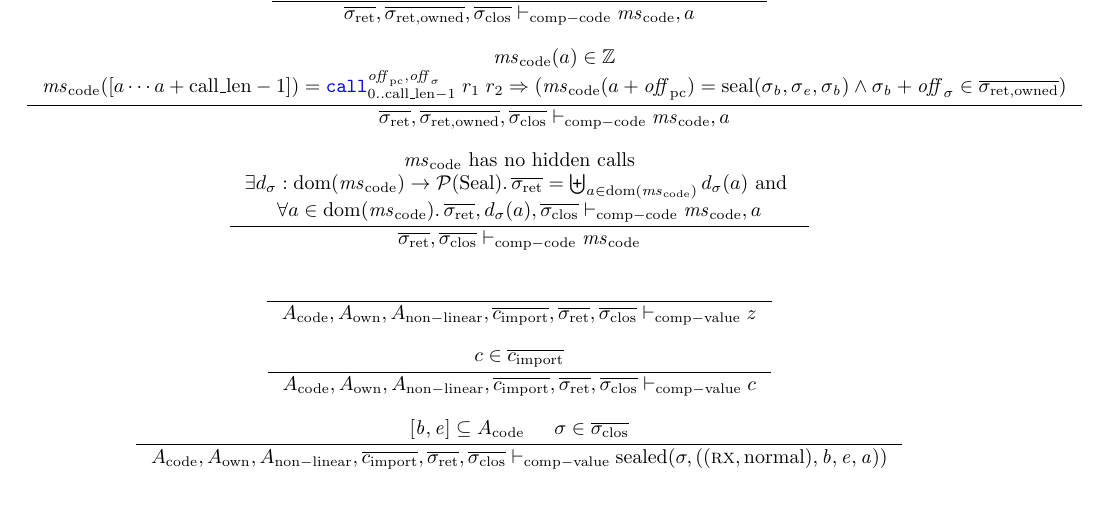
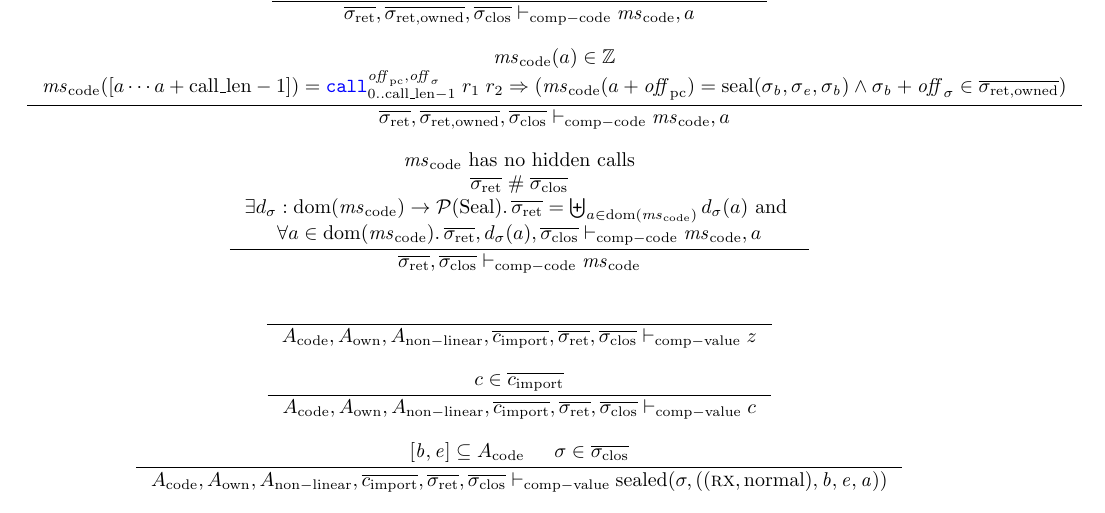
Before and after one commit to dominiquedevriese/capability-machine-reasoning-on-paper, a LaTeX document (fully-abstract-comp/technical-report.tex): part of page 17 of 60, cut so that both start at the same text. Compiled offline with pdfLaTeX.

Commit message:
Added disjointedness requirement on ret seals and clos seals to comp-code judgement.

```diff
--- a/fully-abstract-comp/technical-report.tex
+++ b/fully-abstract-comp/technical-report.tex
@@ -1265,6 +1265,7 @@ We define inductively when a component is valid ($\vdash \var{comp}$) by the bel
   \and
   \inference{
     \text{$\mscode$ has no hidden calls}\\
+    \sigrets \mathrel{\#} \sigcloss \\
     \exists d_\sigma : \dom(\mscode) \rightarrow \powerset{\Seal} \ldotp
     \sigrets = \biguplus_{a \in \dom(\mscode)} d_\sigma(a) \tand\\
     \forall a \in \dom(\mscode) \ldotp
```
